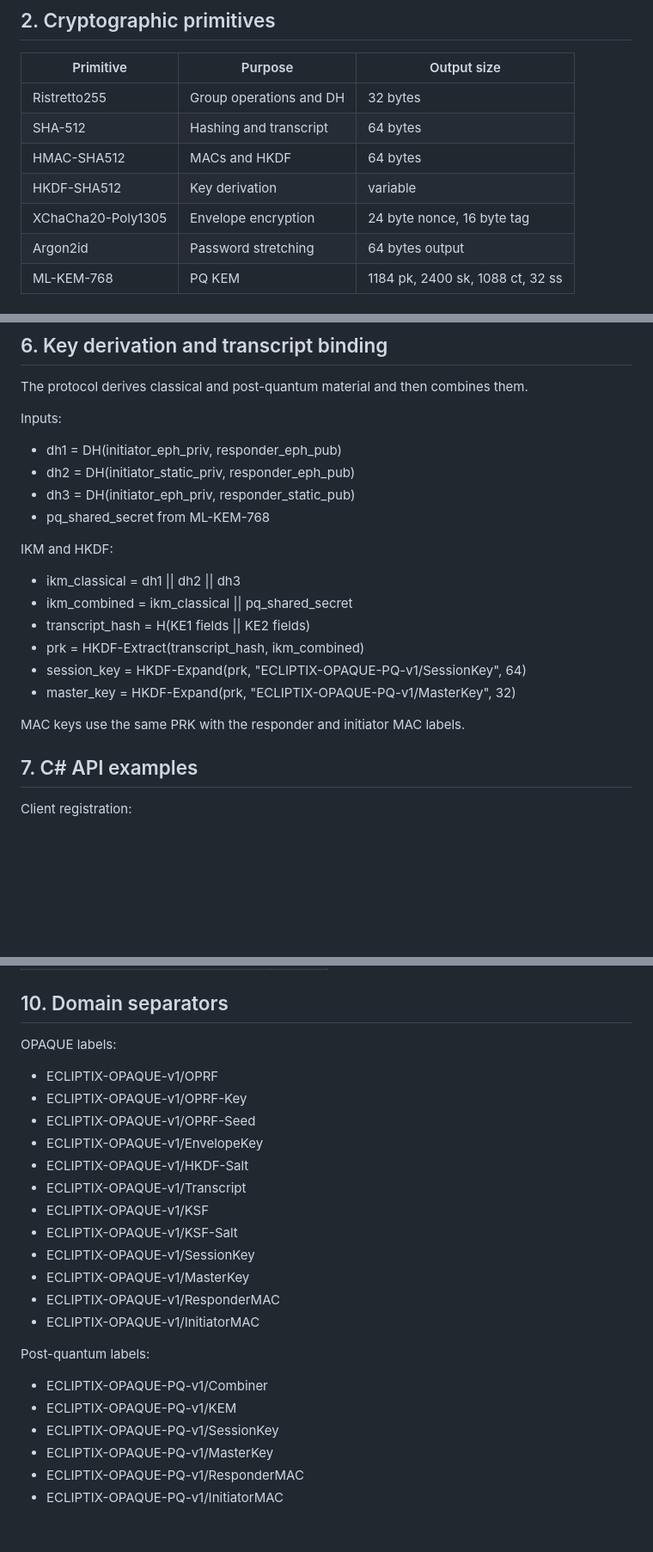
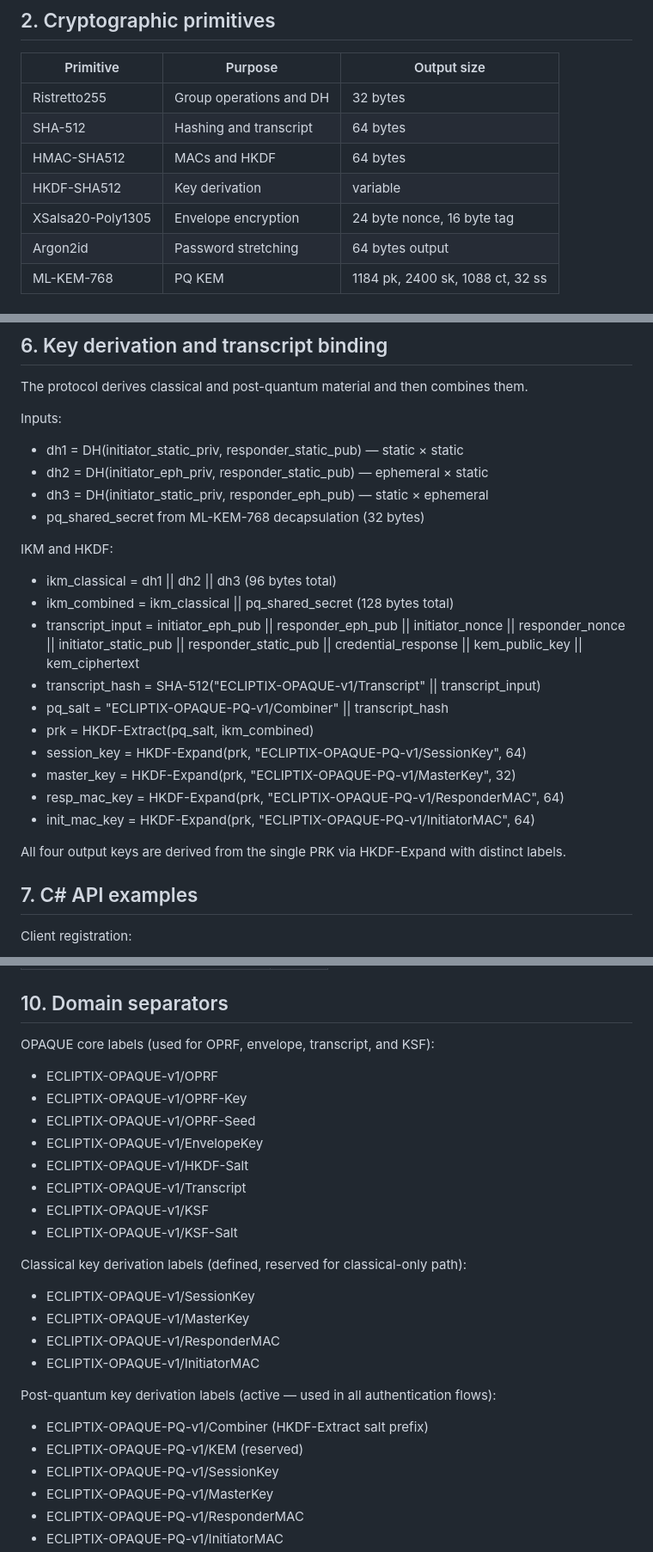
Before and after one commit to oleksandrmelnychenko/ecliptix-opaque, a Markdown page: docs/ALGORITHMS.md, 3 parts joined by grey strips. Shown at 86% size. Rendered like a GitHub page; blank space fills up the shorter version.

Commit message:
Sync ALGORITHMS.md with actual C++ implementation
Three discrepancies found and corrected:

1. DH ordering (critical): documented eph×eph/static×eph/eph×static was wrong.
   Actual code: static×static (dh1), eph×static (dh2), static×eph (dh3).
   Added explicit byte counts (96 classical + 32 PQ = 128 bytes IKM).

2. Envelope cipher: XChaCha20-Poly1305 → XSalsa20-Poly1305 (libsodium
   crypto_secretbox uses XSalsa20, not XChaCha20).

3. HKDF-Extract salt: was described as bare transcript_hash; actual code
   prepends "ECLIPTIX-OPAQUE-PQ-v1/Combiner" label before passing as salt.
   Added explicit transcript_input field order to match code.

Section 6 now fully documents all 4 HKDF-Expand outputs (session_key,
master_key, resp_mac_key, init_mac_key) with exact labels and lengths.
Section 10 clarifies which label groups are active vs reserved.

Co-Authored-By: Claude Sonnet 4.5 <noreply@anthropic.com>

```diff
--- a/docs/ALGORITHMS.md
+++ b/docs/ALGORITHMS.md
@@ -25,7 +25,7 @@ OPAQUE is a password-authenticated key exchange protocol. This implementation us
 | SHA-512 | Hashing and transcript | 64 bytes |
 | HMAC-SHA512 | MACs and HKDF | 64 bytes |
 | HKDF-SHA512 | Key derivation | variable |
-| XChaCha20-Poly1305 | Envelope encryption | 24 byte nonce, 16 byte tag |
+| XSalsa20-Poly1305 | Envelope encryption | 24 byte nonce, 16 byte tag |
 | Argon2id | Password stretching | 64 bytes output |
 | ML-KEM-768 | PQ KEM | 1184 pk, 2400 sk, 1088 ct, 32 ss |
 
@@ -67,21 +67,25 @@ The protocol derives classical and post-quantum material and then combines them.
 
 Inputs:
 
-- dh1 = DH(initiator_eph_priv, responder_eph_pub)
-- dh2 = DH(initiator_static_priv, responder_eph_pub)
-- dh3 = DH(initiator_eph_priv, responder_static_pub)
-- pq_shared_secret from ML-KEM-768
+- dh1 = DH(initiator_static_priv, responder_static_pub)  — static × static
+- dh2 = DH(initiator_eph_priv, responder_static_pub)      — ephemeral × static
+- dh3 = DH(initiator_static_priv, responder_eph_pub)      — static × ephemeral
+- pq_shared_secret from ML-KEM-768 decapsulation (32 bytes)
 
 IKM and HKDF:
 
-- ikm_classical = dh1 || dh2 || dh3
-- ikm_combined = ikm_classical || pq_shared_secret
-- transcript_hash = H(KE1 fields || KE2 fields)
-- prk = HKDF-Extract(transcript_hash, ikm_combined)
+- ikm_classical = dh1 || dh2 || dh3  (96 bytes total)
+- ikm_combined = ikm_classical || pq_shared_secret  (128 bytes total)
+- transcript_input = initiator_eph_pub || responder_eph_pub || initiator_nonce || responder_nonce || initiator_static_pub || responder_static_pub || credential_response || kem_public_key || kem_ciphertext
+- transcript_hash = SHA-512("ECLIPTIX-OPAQUE-v1/Transcript" || transcript_input)
+- pq_salt = "ECLIPTIX-OPAQUE-PQ-v1/Combiner" || transcript_hash
+- prk = HKDF-Extract(pq_salt, ikm_combined)
 - session_key = HKDF-Expand(prk, "ECLIPTIX-OPAQUE-PQ-v1/SessionKey", 64)
 - master_key = HKDF-Expand(prk, "ECLIPTIX-OPAQUE-PQ-v1/MasterKey", 32)
+- resp_mac_key = HKDF-Expand(prk, "ECLIPTIX-OPAQUE-PQ-v1/ResponderMAC", 64)
+- init_mac_key = HKDF-Expand(prk, "ECLIPTIX-OPAQUE-PQ-v1/InitiatorMAC", 64)
 
-MAC keys use the same PRK with the responder and initiator MAC labels.
+All four output keys are derived from the single PRK via HKDF-Expand with distinct labels.
 
 ## 7. C# API examples
 
@@ -193,7 +197,7 @@ DerivedKeys keys = server.FinishAuthentication(ke3, authState);
 
 ## 10. Domain separators
 
-OPAQUE labels:
+OPAQUE core labels (used for OPRF, envelope, transcript, and KSF):
 
 - ECLIPTIX-OPAQUE-v1/OPRF
 - ECLIPTIX-OPAQUE-v1/OPRF-Key
@@ -203,15 +207,18 @@ OPAQUE labels:
 - ECLIPTIX-OPAQUE-v1/Transcript
 - ECLIPTIX-OPAQUE-v1/KSF
 - ECLIPTIX-OPAQUE-v1/KSF-Salt
+
+Classical key derivation labels (defined, reserved for classical-only path):
+
 - ECLIPTIX-OPAQUE-v1/SessionKey
 - ECLIPTIX-OPAQUE-v1/MasterKey
 - ECLIPTIX-OPAQUE-v1/ResponderMAC
 - ECLIPTIX-OPAQUE-v1/InitiatorMAC
 
-Post-quantum labels:
+Post-quantum key derivation labels (active — used in all authentication flows):
 
-- ECLIPTIX-OPAQUE-PQ-v1/Combiner
-- ECLIPTIX-OPAQUE-PQ-v1/KEM
+- ECLIPTIX-OPAQUE-PQ-v1/Combiner   (HKDF-Extract salt prefix)
+- ECLIPTIX-OPAQUE-PQ-v1/KEM        (reserved)
 - ECLIPTIX-OPAQUE-PQ-v1/SessionKey
 - ECLIPTIX-OPAQUE-PQ-v1/MasterKey
 - ECLIPTIX-OPAQUE-PQ-v1/ResponderMAC
```
